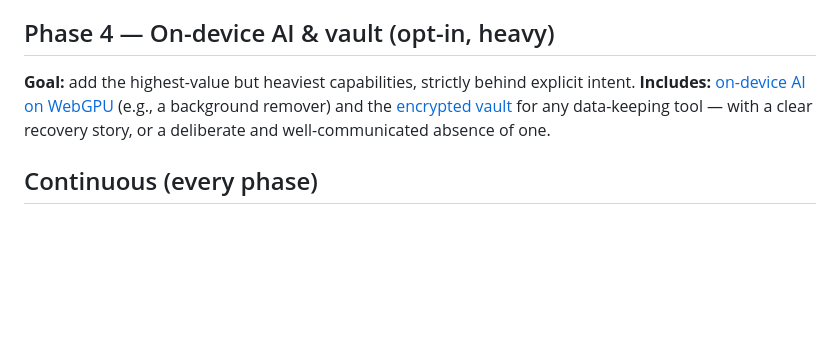
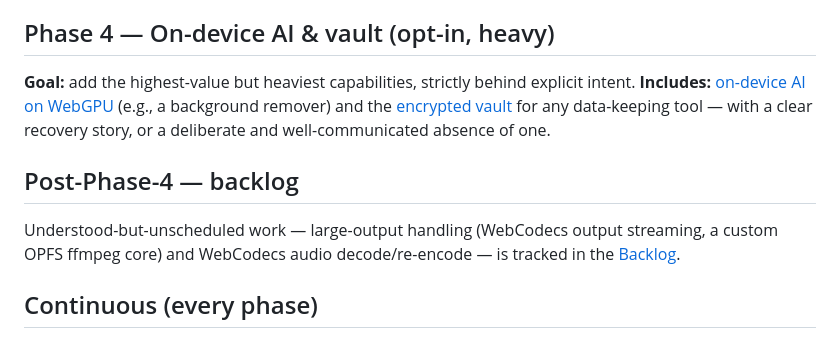
Before and after one commit to qosmytek/cove, a Markdown page: docs/product/roadmap.md, the part around the change. Rendered like a GitHub page; blank space fills up the shorter version.

```diff
--- a/docs/product/roadmap.md
+++ b/docs/product/roadmap.md
@@ -80,6 +80,10 @@ an internal "how to add a tool" guide.
 the [encrypted vault](../features/03-encrypted-vault.md) for any data-keeping tool — with a clear
 recovery story, or a deliberate and well-communicated absence of one.
 
+## Post-Phase-4 — backlog
+Understood-but-unscheduled work — large-output handling (WebCodecs output streaming, a custom OPFS
+ffmpeg core) and WebCodecs audio decode/re-encode — is tracked in the [Backlog](./backlog.md).
+
 ## Continuous (every phase)
 - Hold the [performance budget](../quality/performance-budget.md), enforced in [CI](../engineering/ci-cd.md).
 - Maintain [accessibility](../quality/accessibility.md) and
```
Also changed, not shown: docs/product/backlog.md (added, +36 -0 lines).
